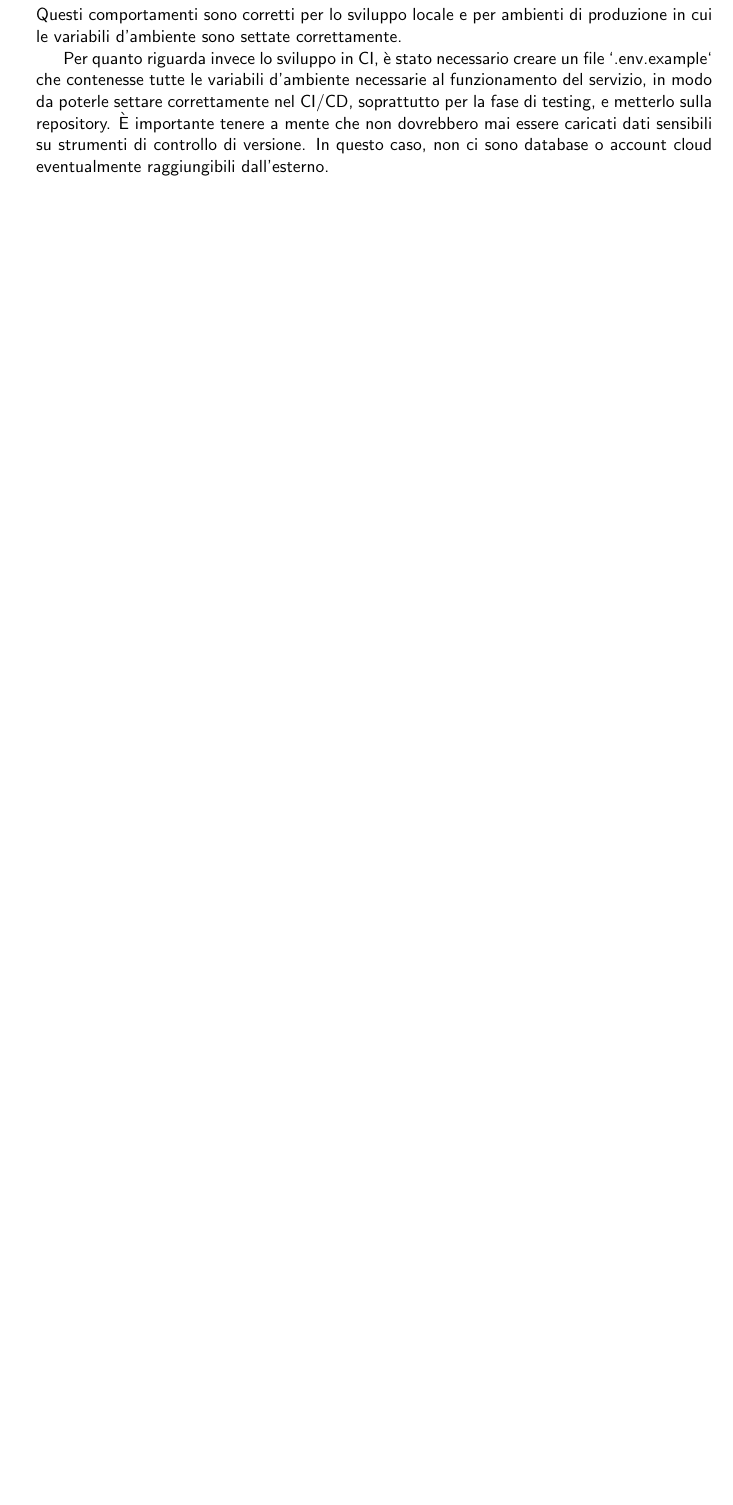
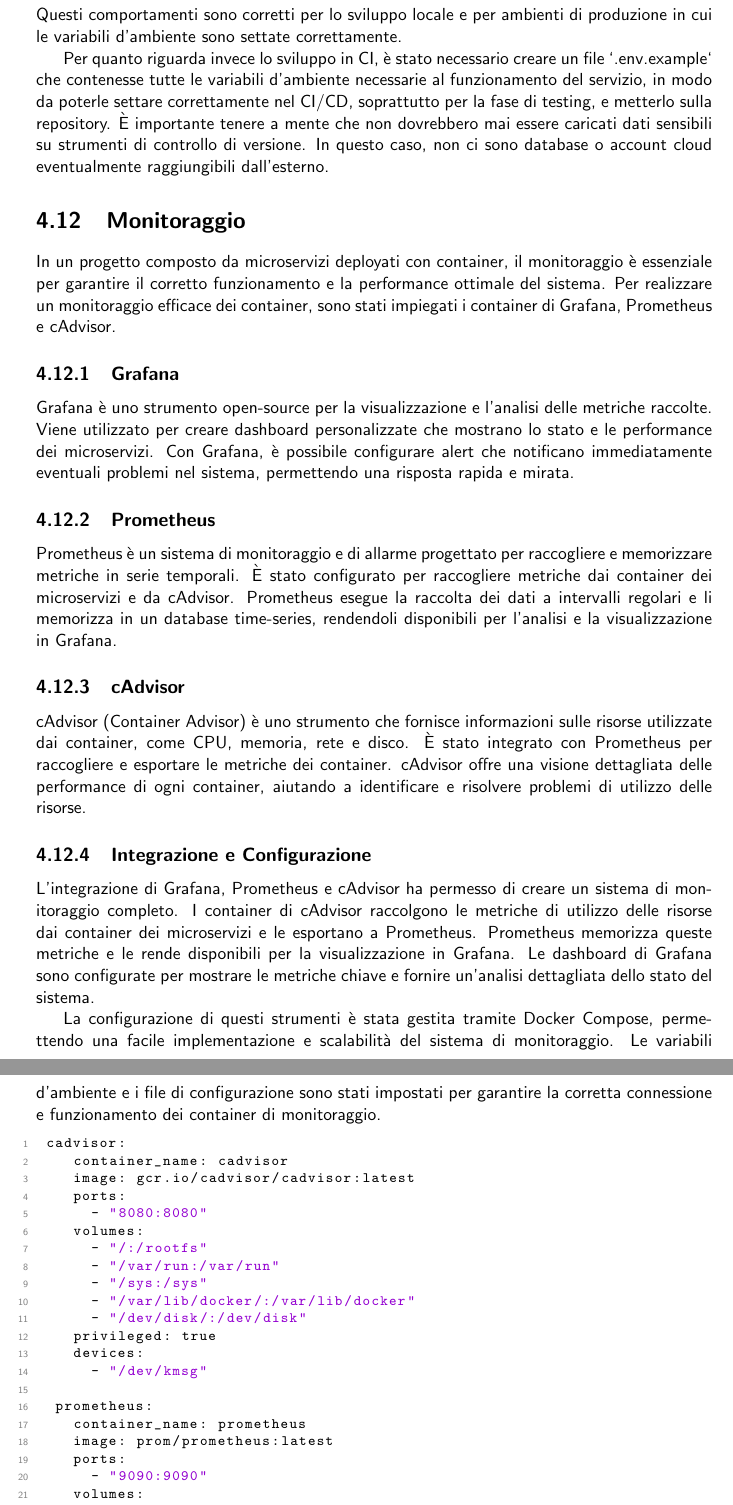
Before and after one commit to mega2799/SPE-FinalReport-MaraffaOnline, a LaTeX thesis (report/main.tex, which reads report/chapters/DevOps.tex): part of page 30 of 31 before the commit and two parts of pages 30 and 31 of 33 after it, the two joined at a grey line, cut so that both start at the same text, the shorter picture padded with empty space. Compiled offline with pdfLaTeX.

Commit message:
monitoraggio

```diff
--- a/report/chapters/DevOps.tex
+++ b/report/chapters/DevOps.tex
@@ -377,3 +377,49 @@
 
 Per quanto riguarda invece lo sviluppo in CI, è stato necessario creare un file `.env.example` che contenesse tutte le variabili d'ambiente necessarie al funzionamento del servizio, in modo da poterle settare correttamente nel CI/CD, soprattutto per la fase di testing, e metterlo sulla repository. È importante tenere a mente che non dovrebbero mai essere caricati dati sensibili su strumenti di controllo di versione. In questo caso, non ci sono database o account cloud eventualmente raggiungibili dall'esterno.
 
+\section{Monitoraggio}
+
+In un progetto composto da microservizi deployati con container, il monitoraggio è essenziale per garantire il corretto funzionamento e la performance ottimale del sistema. Per realizzare un monitoraggio efficace dei container, sono stati impiegati i container di Grafana, Prometheus e cAdvisor.
+
+\subsection{Grafana}
+
+Grafana è uno strumento open-source per la visualizzazione e l'analisi delle metriche raccolte. Viene utilizzato per creare dashboard personalizzate che mostrano lo stato e le performance dei microservizi. Con Grafana, è possibile configurare alert che notificano immediatamente eventuali problemi nel sistema, permettendo una risposta rapida e mirata.
+
+\subsection{Prometheus}
+
+Prometheus è un sistema di monitoraggio e di allarme progettato per raccogliere e memorizzare metriche in serie temporali. È stato configurato per raccogliere metriche dai container dei microservizi e da cAdvisor. Prometheus esegue la raccolta dei dati a intervalli regolari e li memorizza in un database time-series, rendendoli disponibili per l'analisi e la visualizzazione in Grafana.
+
+\subsection{cAdvisor}
+
+cAdvisor (Container Advisor) è uno strumento che fornisce informazioni sulle risorse utilizzate dai container, come CPU, memoria, rete e disco. È stato integrato con Prometheus per raccogliere e esportare le metriche dei container. cAdvisor offre una visione dettagliata delle performance di ogni container, aiutando a identificare e risolvere problemi di utilizzo delle risorse.
+
+\subsection{Integrazione e Configurazione}
+
+L'integrazione di Grafana, Prometheus e cAdvisor ha permesso di creare un sistema di monitoraggio completo. I container di cAdvisor raccolgono le metriche di utilizzo delle risorse dai container dei microservizi e le esportano a Prometheus. Prometheus memorizza queste metriche e le rende disponibili per la visualizzazione in Grafana. Le dashboard di Grafana sono configurate per mostrare le metriche chiave e fornire un'analisi dettagliata dello stato del sistema.
+
+La configurazione di questi strumenti è stata gestita tramite Docker Compose, permettendo una facile implementazione e scalabilità del sistema di monitoraggio. Le variabili d'ambiente e i file di configurazione sono stati impostati per garantire la corretta connessione e funzionamento dei container di monitoraggio.
+
+\begin{lstlisting}[language=Python, caption={Esempio di configurazione Docker Compose}, label=list:docker_compose_monitoring]
+ cadvisor:
+    container_name: cadvisor
+    image: gcr.io/cadvisor/cadvisor:latest
+    ports:
+      - "8080:8080"
+    volumes:
+      - "/:/rootfs"
+      - "/var/run:/var/run"
+      - "/sys:/sys"
+      - "/var/lib/docker/:/var/lib/docker"
+      - "/dev/disk/:/dev/disk"
+    privileged: true
+    devices:
+      - "/dev/kmsg"
+
+  prometheus:
+    container_name: prometheus
+    image: prom/prometheus:latest
+    ports:
+      - "9090:9090"
+    volumes:
+      - "./prometheus.yml:/etc/prometheus/prometheus.yml"
+    privileged: true
```
Also changed, not shown: report/img/middleware.png (added), report/img/postManFlow.png (added), report/chapters/DevOps.tex (23 more changed lines).
